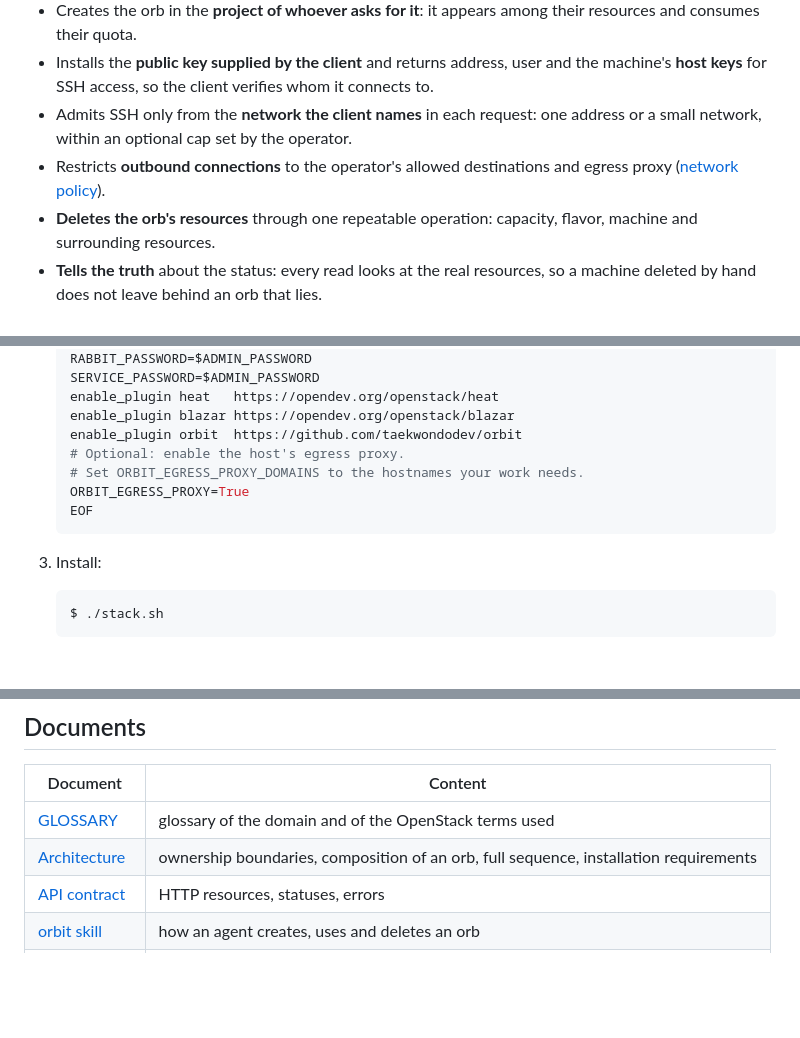
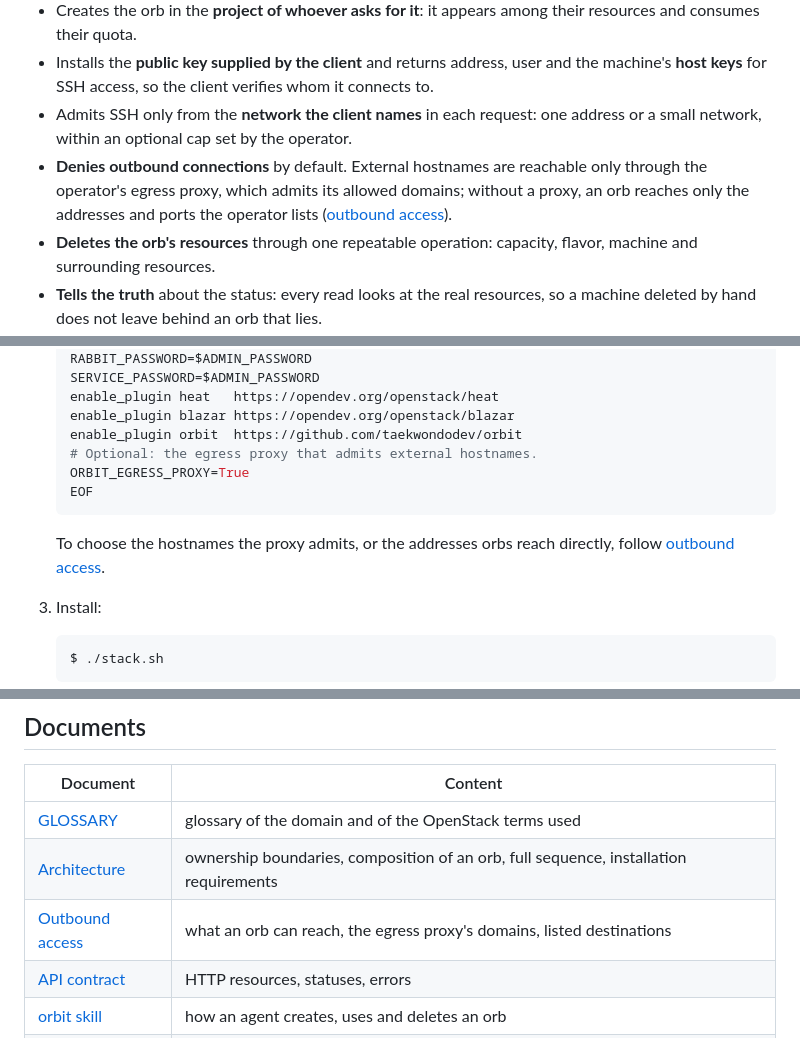
Before and after one commit to taekwondodev/orbit, a Markdown page: README.md, 3 parts joined by grey strips. GitHub-like rendering; blank space fills up the shorter version.

Commit message:
docs: add the operator guide to outbound access (#19)

````diff
--- a/README.md
+++ b/README.md
@@ -30,7 +30,7 @@ Done by hand, with a handful of `openstack` commands, each of these points break
 - Creates the orb in the **project of whoever asks for it**: it appears among their resources and consumes their quota.
 - Installs the **public key supplied by the client** and returns address, user and the machine's **host keys** for SSH access, so the client verifies whom it connects to.
 - Admits SSH only from the **network the client names** in each request: one address or a small network, within an optional cap set by the operator.
-- Restricts **outbound connections** to the operator's allowed destinations and egress proxy ([network policy](docs/adr/0009-default-deny-egress.md)).
+- **Denies outbound connections** by default. External hostnames are reachable only through the operator's egress proxy, which admits its allowed domains; without a proxy, an orb reaches only the addresses and ports the operator lists ([outbound access](docs/egress.md)).
 - **Deletes the orb's resources** through one repeatable operation: capacity, flavor, machine and surrounding resources.
 - **Tells the truth** about the status: every read looks at the real resources, so a machine deleted by hand does not leave behind an orb that lies.
 
@@ -98,11 +98,12 @@ Clients use the [REST API](docs/design/api.md), `/v1/orbs`. Agents can follow th
    enable_plugin heat   https://opendev.org/openstack/heat
    enable_plugin blazar https://opendev.org/openstack/blazar
    enable_plugin orbit  https://github.com/taekwondodev/orbit
-   # Optional: enable the host's egress proxy.
-   # Set ORBIT_EGRESS_PROXY_DOMAINS to the hostnames your work needs.
+   # Optional: the egress proxy that admits external hostnames.
    ORBIT_EGRESS_PROXY=True
    EOF
    ```
+
+   To choose the hostnames the proxy admits, or the addresses orbs reach directly, follow [outbound access](docs/egress.md).
 
 3. Install:
 
@@ -130,6 +131,7 @@ The unit tests need no OpenStack. [tox.ini](tox.ini) defines the test environmen
 | --- | --- |
 | [GLOSSARY](GLOSSARY.md) | glossary of the domain and of the OpenStack terms used |
 | [Architecture](docs/architecture.md) | ownership boundaries, composition of an orb, full sequence, installation requirements |
+| [Outbound access](docs/egress.md) | what an orb can reach, the egress proxy's domains, listed destinations |
 | [API contract](docs/design/api.md) | HTTP resources, statuses, errors |
 | [orbit skill](skills/orbit/SKILL.md) | how an agent creates, uses and deletes an orb |
 | [Stored state](docs/design/state.md) | the service's table and reconciliation |
````
Also changed, not shown: docs/architecture.md (+1 -1 lines), docs/egress.md (added, +119 -0 lines).
